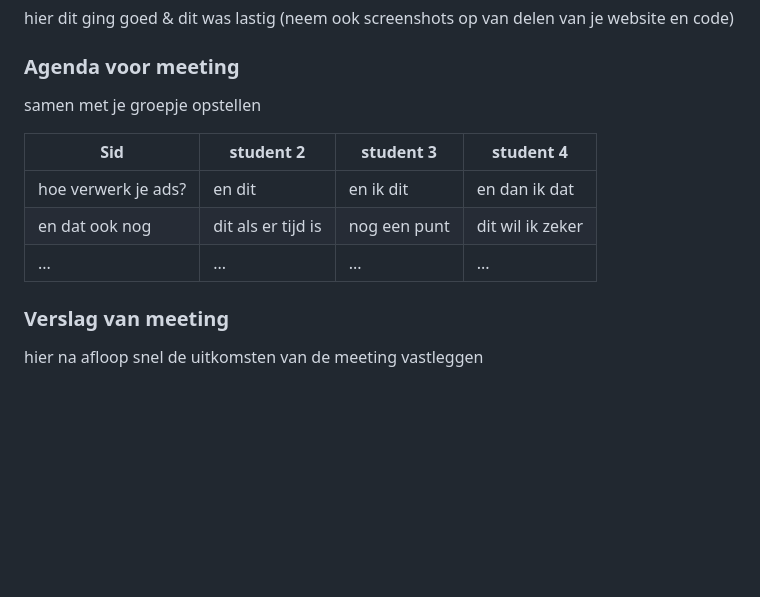
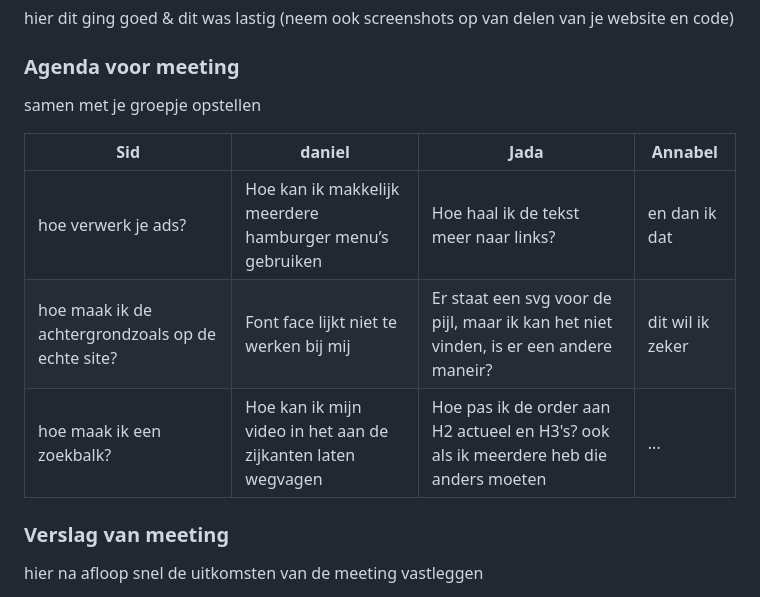
Before and after one commit to sidjnkr/FED, a Markdown page: README.md, the part around the change. GitHub-like rendering; folded sections open; blank space fills up the shorter version.

```diff
--- a/README.md
+++ b/README.md
@@ -92,11 +92,11 @@ Pagina van een recept
   ### Agenda voor meeting
   samen met je groepje opstellen
 
-  | Sid            | student 2          | student 3    | student 4        |
+  | Sid            | daniel          | Jada    | Annabel        |
   | ---            | ---                | ---          | ---              |
-  | hoe verwerk je ads? | en dit             | en ik dit    | en dan ik dat    |
-  | en dat ook nog | dit als er tijd is | nog een punt | dit wil ik zeker |
-  | ...            | ...                | ...          | ...              |
+  | hoe verwerk je ads? | Hoe kan ik makkelijk meerdere hamburger menu’s gebruiken            | Hoe haal ik de tekst meer naar links?    | en dan ik dat    |
+  | hoe maak ik de achtergrondzoals op de echte site? | Font face lijkt niet te werken bij mij | Er staat een svg voor de pijl, maar ik kan het niet vinden, is er een andere maneir? | dit wil ik zeker |
+  | hoe maak ik een zoekbalk?          | Hoe kan ik mijn video in het aan de zijkanten laten wegvagen                | Hoe pas ik de order aan H2 actueel en H3's? ook als ik meerdere heb die anders moeten          | ...              |
 
 
   ### Verslag van meeting
```
